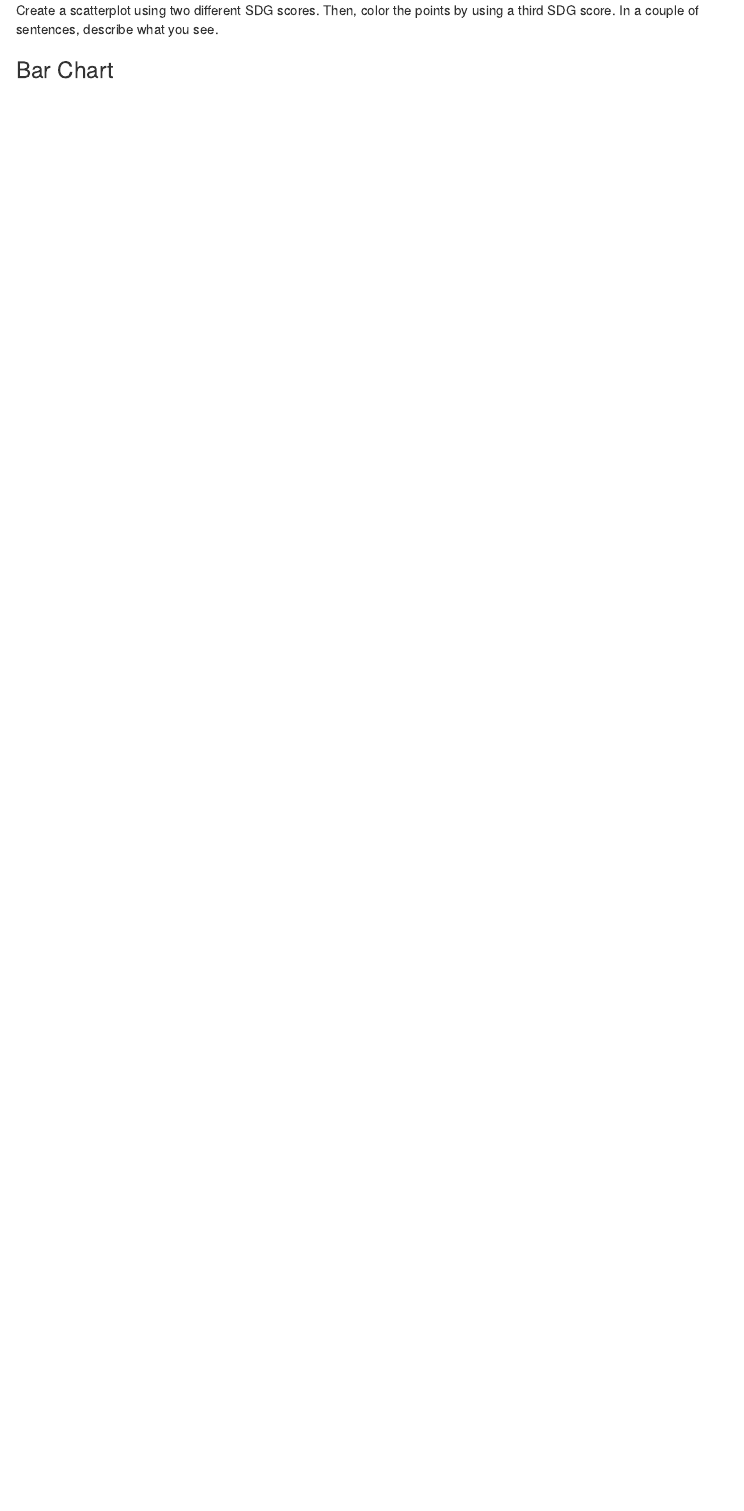
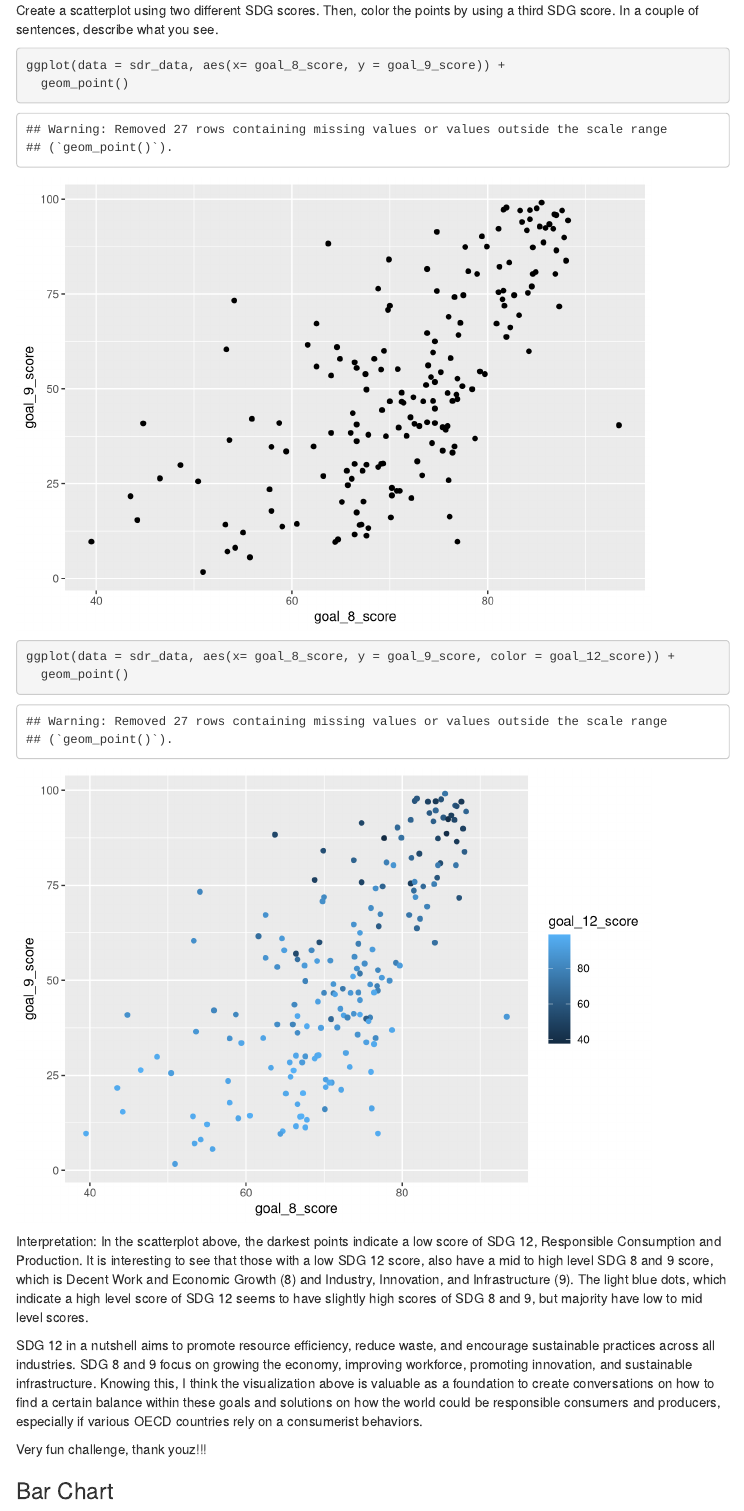
Before and after one commit to NSF-ALL-SPICE-Alliance/sdg-assignments-rheapsis, an R Markdown document (rmarkdowns/basic_viz.Rmd): the page in a window 1100 px wide, from 3940 px down. Rendered offline with R 4.5, knitr and Pandoc, with nearby package versions; some code elsewhere in the file could not run offline; menus at the side of the page are left out; column names are cleaned by a stand-in for the janitor package.

Commit message:
Challenge 1,2,3 completed

````diff
--- a/rmarkdowns/basic_viz.Rmd
+++ b/rmarkdowns/basic_viz.Rmd
@@ -131,6 +131,24 @@ Cool! It seems that the darkest blue points (countries with the lowest SDG 5 sco
 #### <span style="color: red;">Challenge 1</span>
 Create a scatterplot using two different SDG scores. Then, color the points by using a third SDG score. In a couple of sentences, describe what you see.
 
+```{r}
+ggplot(data = sdr_data, aes(x= goal_8_score, y = goal_9_score)) +
+  geom_point()
+
+
+```
+```{r}
+ggplot(data = sdr_data, aes(x= goal_8_score, y = goal_9_score, color = goal_12_score)) +
+  geom_point()
+
+```
+Interpretation: In the scatterplot above, the darkest points indicate a low score of SDG 12, Responsible Consumption and Production. It is interesting to see that those with a low SDG 12 score, also have a mid to high level SDG 8 and 9 score, which is Decent Work and Economic Growth (8) and Industry, Innovation, and Infrastructure (9). The light blue dots, which indicate a high level score of SDG 12 seems to have slightly high scores of SDG 8 and 9, but majority have low to mid level scores.
+
+SDG 12 in a nutshell aims to promote resource efficiency, reduce waste, and encourage sustainable practices across all industries. SDG 8 and 9 focus on growing the economy, improving workforce, promoting innovation, and sustainable infrastructure. Knowing this, I think the visualization above is valuable as a foundation to create conversations on how to find a certain balance within these goals and solutions on how the world could be responsible consumers and producers, especially if various OECD countries rely on a consumerist behaviors.
+
+Very fun challenge, thank youz!!!
+
+
 ### Bar Chart
 
 When should we use a **bar chart**?
````
Also changed, not shown: rmarkdowns/basic_viz.Rmd (17 more changed lines).
